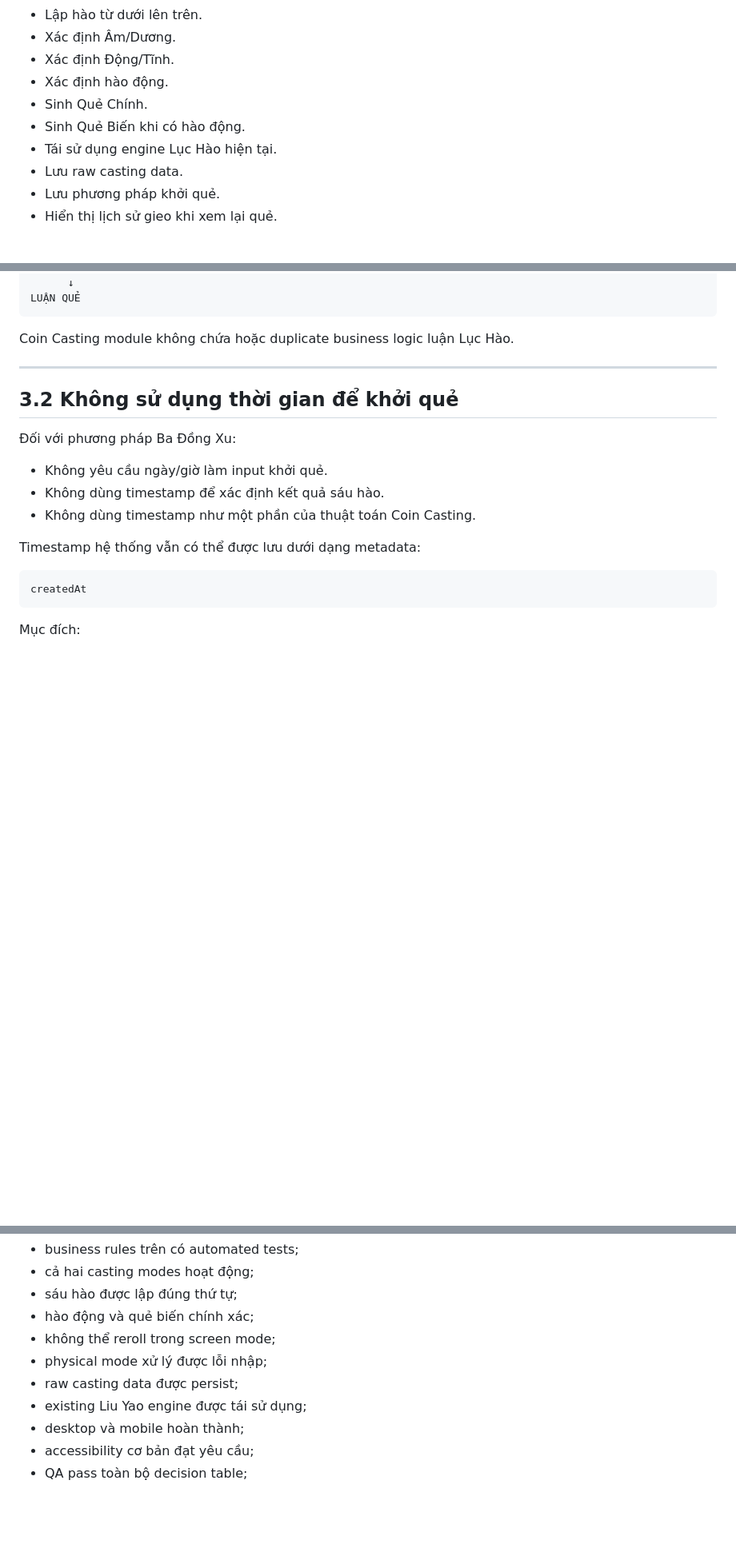
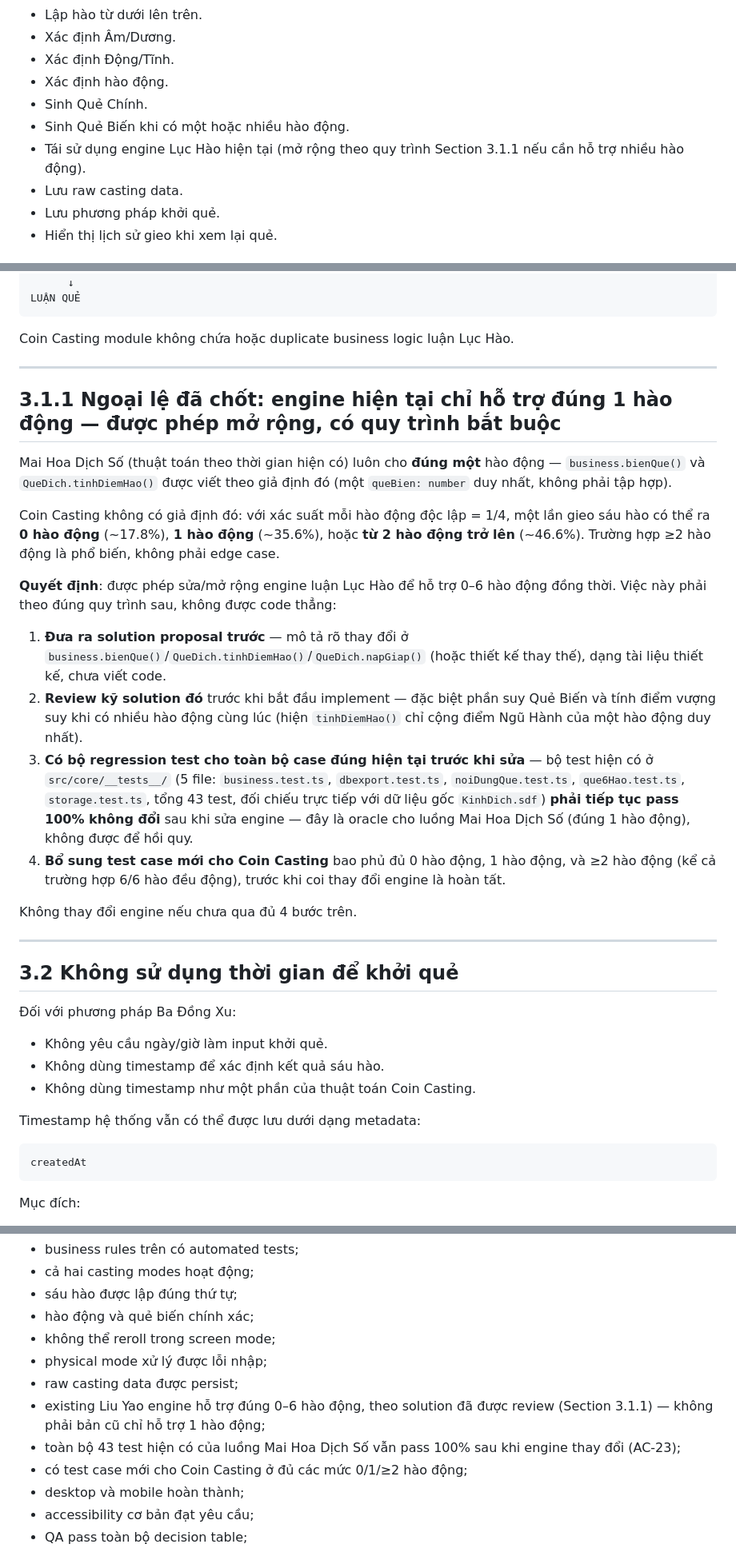
Before and after one commit to nguyenhaiquan01/qiching, a Markdown page: legacy/project-brain/QIChing — Coin Casting Feature Specification.md, 3 parts joined by grey strips. Shown at 80% size. Drawn GitHub-style; blank space fills up the shorter version.

Commit message:
spec cho coin casting

````diff
--- a/legacy/project-brain/QIChing — Coin Casting Feature Specification.md
+++ b/legacy/project-brain/QIChing — Coin Casting Feature Specification.md
@@ -38,8 +38,8 @@ Sau khi hoàn thành sáu hào, cả hai phải tạo ra cùng một domain inpu
 - Xác định Động/Tĩnh.
 - Xác định hào động.
 - Sinh Quẻ Chính.
-- Sinh Quẻ Biến khi có hào động.
-- Tái sử dụng engine Lục Hào hiện tại.
+- Sinh Quẻ Biến khi có một hoặc nhiều hào động.
+- Tái sử dụng engine Lục Hào hiện tại (mở rộng theo quy trình Section 3.1.1 nếu cần hỗ trợ nhiều hào động).
 - Lưu raw casting data.
 - Lưu phương pháp khởi quẻ.
 - Hiển thị lịch sử gieo khi xem lại quẻ.
@@ -82,6 +84,23 @@ LUẬN QUẺ
 ```
 
 Coin Casting module không chứa hoặc duplicate business logic luận Lục Hào.
+
+---
+
+## 3.1.1 Ngoại lệ đã chốt: engine hiện tại chỉ hỗ trợ đúng 1 hào động — được phép mở rộng, có quy trình bắt buộc
+
+Mai Hoa Dịch Số (thuật toán theo thời gian hiện có) luôn cho **đúng một** hào động — `business.bienQue()` và `QueDich.tinhDiemHao()` được viết theo giả định đó (một `queBien: number` duy nhất, không phải tập hợp).
+
+Coin Casting không có giả định đó: với xác suất mỗi hào động độc lập = 1/4, một lần gieo sáu hào có thể ra **0 hào động** (~17.8%), **1 hào động** (~35.6%), hoặc **từ 2 hào động trở lên** (~46.6%). Trường hợp ≥2 hào động là phổ biến, không phải edge case.
+
+**Quyết định**: được phép sửa/mở rộng engine luận Lục Hào để hỗ trợ 0–6 hào động đồng thời. Việc này phải theo đúng quy trình sau, không được code thẳng:
+
+1. **Đưa ra solution proposal trước** — mô tả rõ thay đổi ở `business.bienQue()`/`QueDich.tinhDiemHao()`/`QueDich.napGiap()` (hoặc thiết kế thay thế), dạng tài liệu thiết kế, chưa viết code.
+2. **Review kỹ solution đó** trước khi bắt đầu implement — đặc biệt phần suy Quẻ Biến và tính điểm vượng suy khi có nhiều hào động cùng lúc (hiện `tinhDiemHao()` chỉ cộng điểm Ngũ Hành của một hào động duy nhất).
+3. **Có bộ regression test cho toàn bộ case đúng hiện tại trước khi sửa** — bộ test hiện có ở `src/core/__tests__/` (5 file: `business.test.ts`, `dbexport.test.ts`, `noiDungQue.test.ts`, `que6Hao.test.ts`, `storage.test.ts`, tổng 43 test, đối chiếu trực tiếp với dữ liệu gốc `KinhDich.sdf`) **phải tiếp tục pass 100% không đổi** sau khi sửa engine — đây là oracle cho luồng Mai Hoa Dịch Số (đúng 1 hào động), không được để hồi quy.
+4. **Bổ sung test case mới cho Coin Casting** bao phủ đủ 0 hào động, 1 hào động, và ≥2 hào động (kể cả trường hợp 6/6 hào đều động), trước khi coi thay đổi engine là hoàn tất.
+
+Không thay đổi engine nếu chưa qua đủ 4 bước trên.
 
 ---
 
@@ -712,7 +741,9 @@ Feature được coi là hoàn thành khi:
 - không thể reroll trong screen mode;
 - physical mode xử lý được lỗi nhập;
 - raw casting data được persist;
-- existing Liu Yao engine được tái sử dụng;
+- existing Liu Yao engine hỗ trợ đúng 0–6 hào động, theo solution đã được review (Section 3.1.1) — không phải bản cũ chỉ hỗ trợ 1 hào động;
+- toàn bộ 43 test hiện có của luồng Mai Hoa Dịch Số vẫn pass 100% sau khi engine thay đổi (AC-23);
+- có test case mới cho Coin Casting ở đủ các mức 0/1/≥2 hào động;
 - desktop và mobile hoàn thành;
 - accessibility cơ bản đạt yêu cầu;
 - QA pass toàn bộ decision table;
````
Also changed, not shown: other parts of legacy/project-brain/QIChing — Coin Casting Feature Specification.md (+13 -1 lines).
